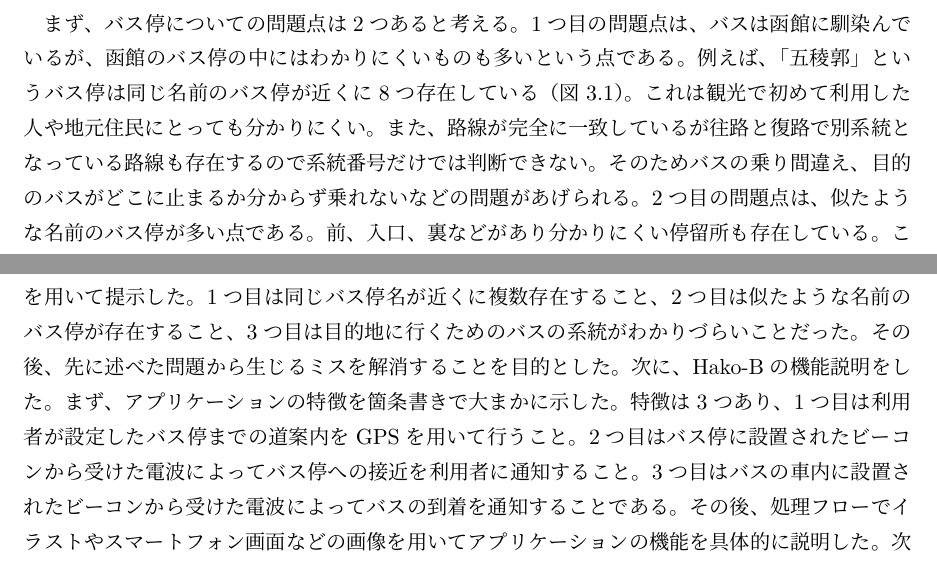
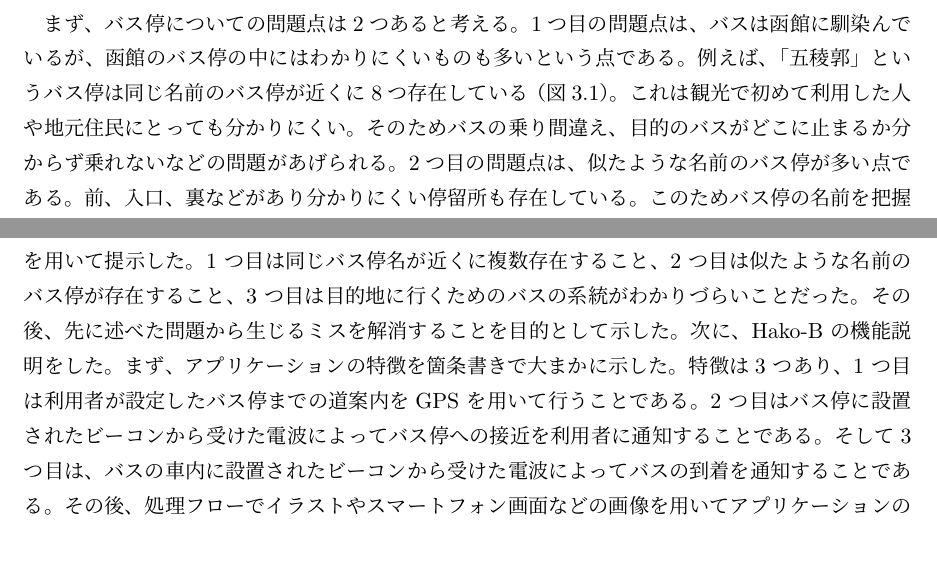
Before and after one commit to beaconFUN/hakob-final-report, a LaTeX thesis (report.tex): two parts of pages 8 and 18 of 35, joined at a grey line, cut so that both start at the same text. Compiled offline with pLaTeX and dvipdfmx.

Commit message:
3.2の4.1との重複部分「また、路線が完全に一致しているが往路と復路で別系統となっている路線も存在するので系統番号だけでは判断できない。」の文を消した。 5.5.2の奥野先生に指摘されたいくつかの部分を訂正した。

```diff
--- a/report.tex
+++ b/report.tex
@@ -163,7 +163,6 @@ Beacon, Fieldwork, Hakodate's Bus, Application, Design
 1つ目の問題点は、バスは函館に馴染んでいるが、函館のバス停の中にはわかりにくいものも多いという点である。
 例えば、「五稜郭」というバス停は同じ名前のバス停が近くに8つ存在している（図3.1）。
 これは観光で初めて利用した人や地元住民にとっても分かりにくい。
-また、路線が完全に一致しているが往路と復路で別系統となっている路線も存在するので系統番号だけでは判断できない。
 そのためバスの乗り間違え、目的のバスがどこに止まるか分からず乗れないなどの問題があげられる。
 2つ目の問題点は、似たような名前のバス停が多い点である。前、入口、裏などがあり分かりにくい停留所も存在している。
 このためバス停の名前を把握していない人にとって、目的地へ行くためにどこで降りればよいのか分かりにくい、という問題があげられる。
@@ -483,19 +482,19 @@ Hako-Bのポスターセッションでは前半と後半それぞれ2人ずつ
 
 \subsection{発表内容}
 始めに、概要を説明した。
-まず、Hako-Bを提案するに至った問題点を実際のバス停の例と画像を用いて提示した。
-1つ目は同じバス停名が近くに複数存在すること、2つ目は似たような名前のバス停が存在すること、3つ目は目的地に行くためのバスの系統がわかりづらいことだった。
-その後、先に述べた問題から生じるミスを解消することを目的とした。
-次に、Hako-Bの機能説明をした。
+まず、Hako-B を提案するに至った問題点を実際のバス停の例と画像を用いて提示した。
+1 つ目は同じバス停名が近くに複数存在すること、2 つ目は似たような名前のバス停が存在すること、3 つ目は目的地に行くためのバスの系統がわかりづらいことだった。
+その後、先に述べた問題から生じるミスを解消することを目的として示した。
+次に、Hako-B の機能説明をした。
 まず、アプリケーションの特徴を箇条書きで大まかに示した。
-特徴は3つあり、1つ目は利用者が設定したバス停までの道案内をGPSを用いて行うこと。
-2つ目はバス停に設置されたビーコンから受けた電波によってバス停への接近を利用者に通知すること。
-3つ目はバスの車内に設置されたビーコンから受けた電波によってバスの到着を通知することである。
+特徴は3 つあり、1 つ目は利用者が設定したバス停までの道案内をGPS を用いて行うことである。
+2 つ目はバス停に設置されたビーコンから受けた電波によってバス停への接近を利用者に通知することである。
+そして3 つ目は、バスの車内に設置されたビーコンから受けた電波によってバスの到着を通知することである。
 その後、処理フローでイラストやスマートフォン画面などの画像を用いてアプリケーションの機能を具体的に説明した。
-次に、システム構成の説明を行い、今後の予定を3つ示した。
-1つ目は設計を基にプロトタイプを作成すること。
-2つ目は模擬バス、模擬バス停による実証実験を行うこと。
-3つ目はテストで出た問題の改善を行うことである。
+次に、システム構成の説明を行い、今後の予定を3 つ示した。
+1 つ目は設計を基にプロトタイプを作成することである。
+2 つ目は模擬バス、模擬バス停による実証実験を行うことである。
+3 つ目はテストで出た問題の改善を行うことである。
 以上がポスター発表の内容となる。
 
 \bunseki{小笠原瑠奈}
```
